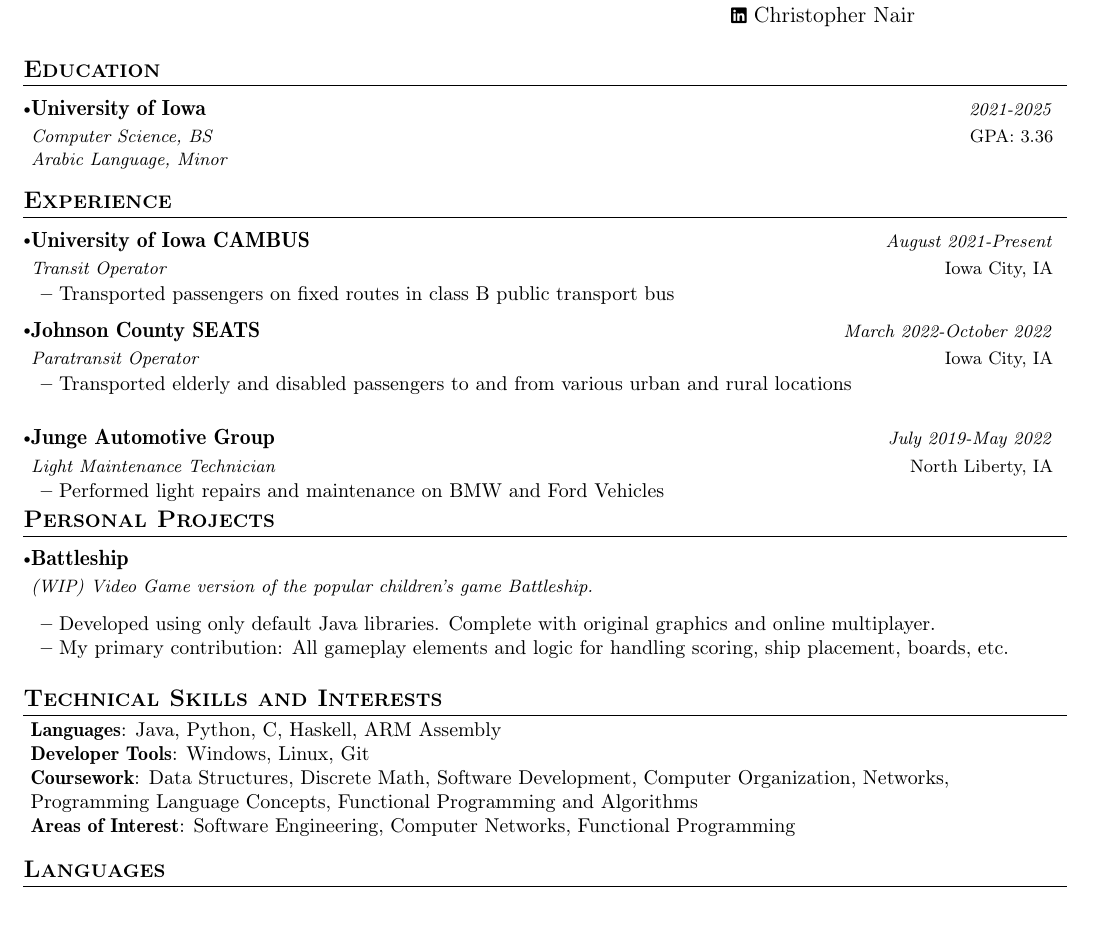
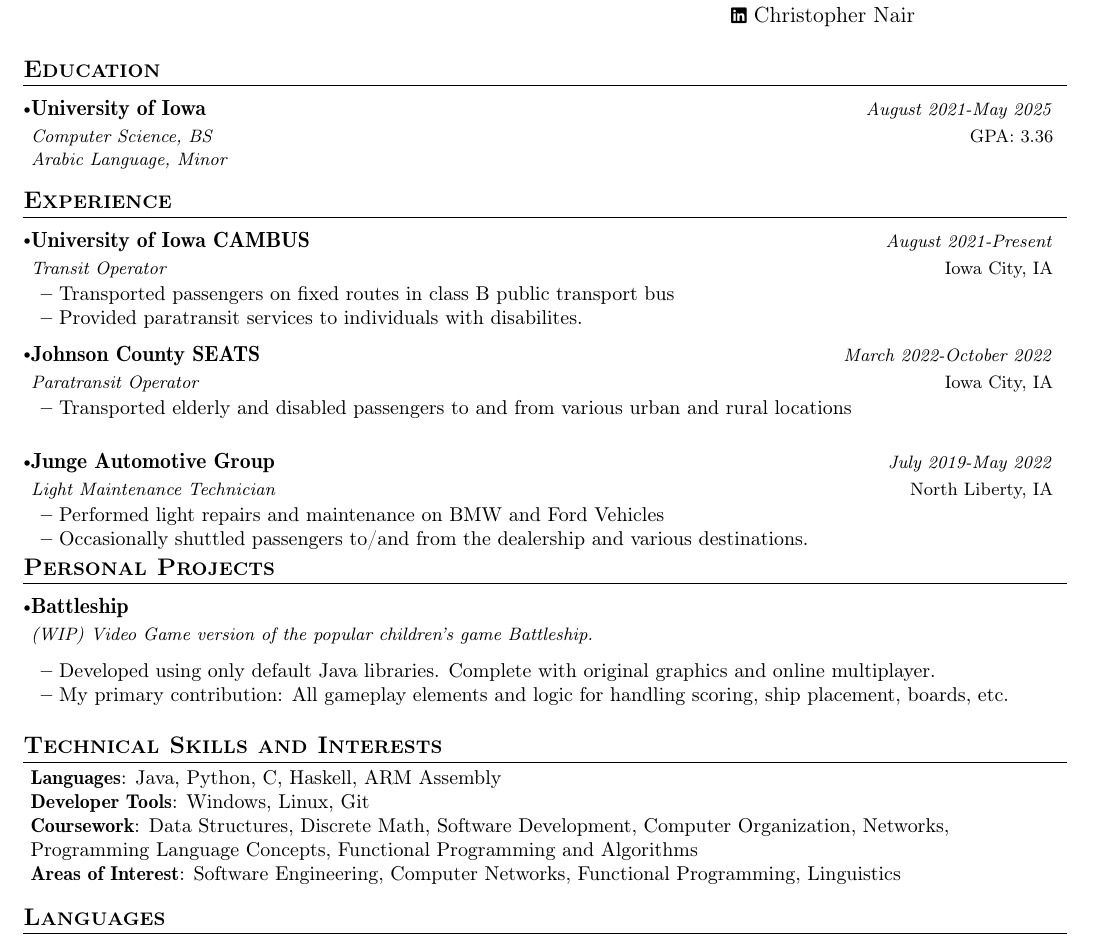
Before and after one commit to chrisnair/resume, a LaTeX CV (resume.tex): part of the page, cut so that both start at the same text, the shorter picture padded with empty space. Compiled offline with pdfLaTeX.

Commit message:
Resume up-to-date 2/7/23

```diff
--- a/resume.tex
+++ b/resume.tex
@@ -165,7 +165,7 @@
   \resumeSubHeadingListStart
     \resumeSubheading
       {University of Iowa}{GPA: 3.36}
-      {Computer Science, BS}{2021-2025}
+      {Computer Science, BS} {August 2021-May 2025}
       {\textit{\footnotesize{Arabic Language, Minor}}}
   \resumeSubHeadingListEnd
 \vspace{-5.5mm}
@@ -182,6 +182,7 @@
       \vspace{-2.0mm}
       \resumeItemListStart
     \item {Transported passengers on fixed routes in class B public transport bus}
+    \item {Provided paratransit services to individuals with disabilites.}
     %\item {Work description line 2}
     \resumeItemListEnd
 
@@ -202,7 +203,7 @@
       \vspace{-2.0mm}
       \resumeItemListStart
     \item {Performed light repairs and maintenance on BMW and Ford Vehicles}
-    %\item {Work description line 2}
+    \item {Occasionally shuttled passengers to/and from the dealership and various destinations.}
     \resumeItemListEnd
 
     \vspace{-3.0mm}
@@ -247,7 +248,7 @@
      %\textbf{Soft Skills}{: } \\
      \textbf{Coursework}{: Data Structures, Discrete Math, Software Development, Computer Organization, Networks, Programming Language Concepts, Functional Programming and Algorithms} \\
 
-     \textbf{Areas of Interest}{: Software Engineering, Computer Networks, Functional Programming } \\
+     \textbf{Areas of Interest}{: Software Engineering, Computer Networks, Functional Programming, Linguistics } \\
     }}
  \end{itemize}
  \vspace{-16pt}
```
Also changed, not shown: Christopher Nair Resume.pdf (added), resume.pdf, 3 other files.
